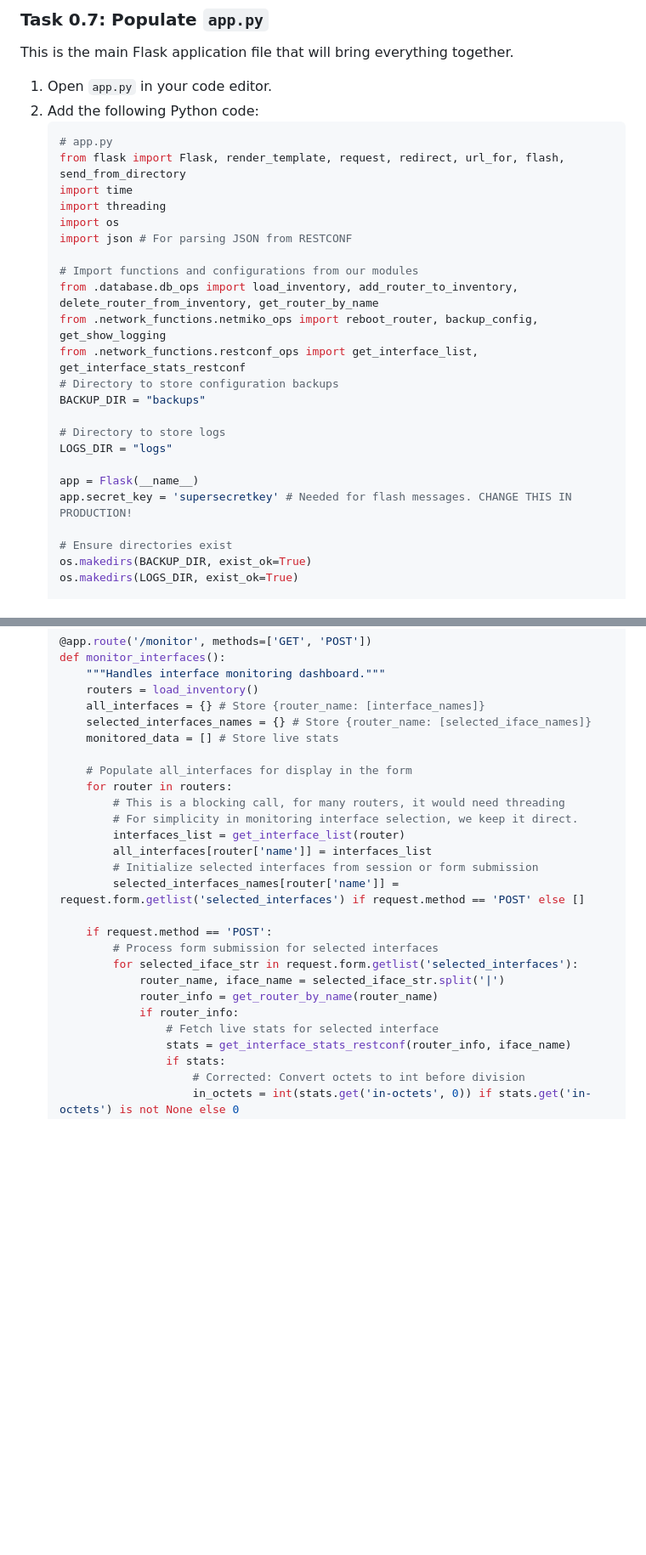
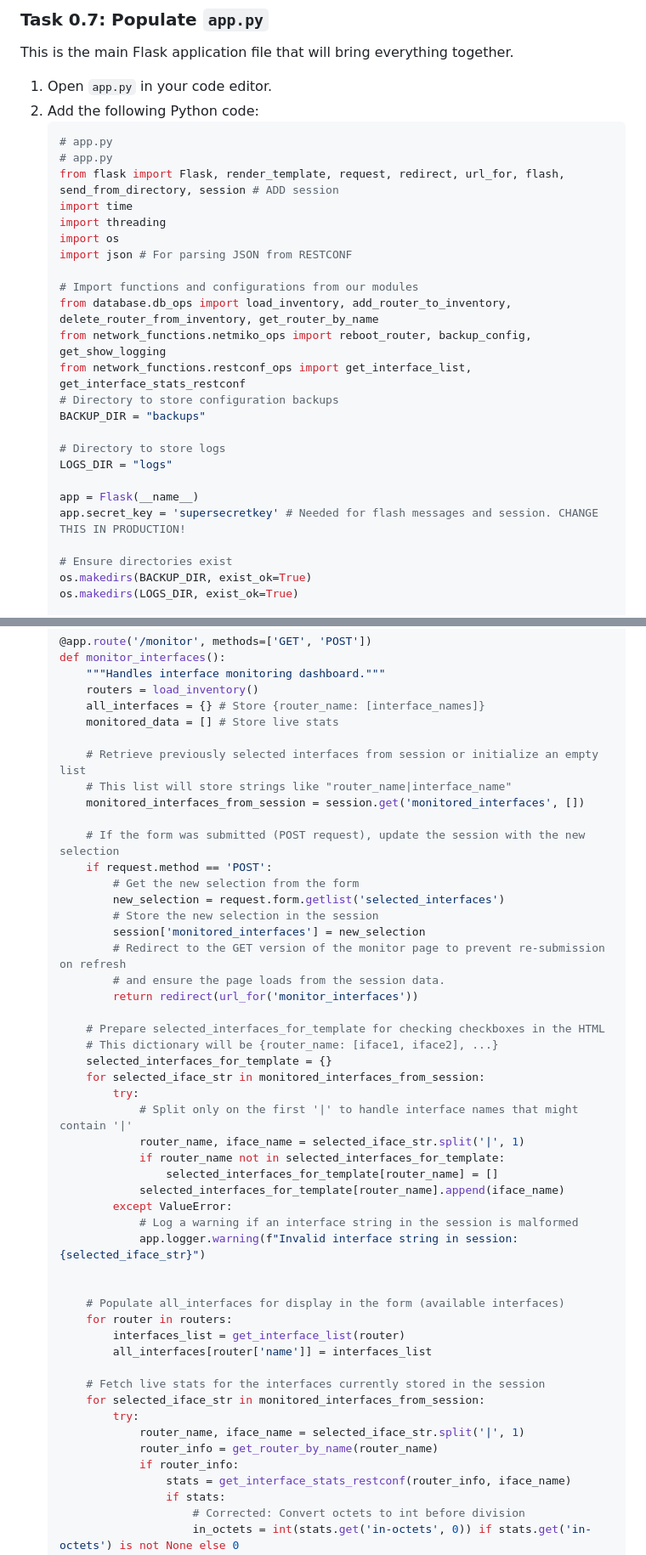
Before and after one commit to tanthanh85/network-automation-course, a Markdown page: modules/10_router_central_management/lab10.md, 2 parts joined by grey strips. Shown: that part at 85% size. Drawn GitHub-style; blank space fills up the shorter version.

Commit message:
fixed lab 10

````diff
--- a/modules/10_router_central_management/lab10.md
+++ b/modules/10_router_central_management/lab10.md
@@ -1091,16 +1091,17 @@ This is the main Flask application file that will bring everything together.
 2.  Add the following Python code:
     ```python
     # app.py
-    from flask import Flask, render_template, request, redirect, url_for, flash, send_from_directory
+    # app.py
+    from flask import Flask, render_template, request, redirect, url_for, flash, send_from_directory, session # ADD session
     import time
     import threading
     import os
     import json # For parsing JSON from RESTCONF
 
     # Import functions and configurations from our modules
-    from .database.db_ops import load_inventory, add_router_to_inventory, delete_router_from_inventory, get_router_by_name
-    from .network_functions.netmiko_ops import reboot_router, backup_config, get_show_logging
-    from .network_functions.restconf_ops import get_interface_list, get_interface_stats_restconf
+    from database.db_ops import load_inventory, add_router_to_inventory, delete_router_from_inventory, get_router_by_name
+    from network_functions.netmiko_ops import reboot_router, backup_config, get_show_logging
+    from network_functions.restconf_ops import get_interface_list, get_interface_stats_restconf
     # Directory to store configuration backups
     BACKUP_DIR = "backups"
 
@@ -1108,7 +1109,7 @@ This is the main Flask application file that will bring everything together.
     LOGS_DIR = "logs"
 
     app = Flask(__name__)
-    app.secret_key = 'supersecretkey' # Needed for flash messages. CHANGE THIS IN PRODUCTION!
+    app.secret_key = 'supersecretkey' # Needed for flash messages and session. CHANGE THIS IN PRODUCTION!
 
     # Ensure directories exist
     os.makedirs(BACKUP_DIR, exist_ok=True)
@@ -1245,25 +1246,48 @@ This is the main Flask application file that will bring everything together.
         """Handles interface monitoring dashboard."""
         routers = load_inventory()
         all_interfaces = {} # Store {router_name: [interface_names]}
-        selected_interfaces_names = {} # Store {router_name: [selected_iface_names]}
         monitored_data = [] # Store live stats
 
-        # Populate all_interfaces for display in the form
+        # Retrieve previously selected interfaces from session or initialize an empty list
+        # This list will store strings like "router_name|interface_name"
+        monitored_interfaces_from_session = session.get('monitored_interfaces', [])
+
+        # If the form was submitted (POST request), update the session with the new selection
+        if request.method == 'POST':
+            # Get the new selection from the form
+            new_selection = request.form.getlist('selected_interfaces')
+            # Store the new selection in the session
+            session['monitored_interfaces'] = new_selection
+            # Redirect to the GET version of the monitor page to prevent re-submission on refresh
+            # and ensure the page loads from the session data.
+            return redirect(url_for('monitor_interfaces'))
+
+        # Prepare selected_interfaces_for_template for checking checkboxes in the HTML
+        # This dictionary will be {router_name: [iface1, iface2], ...}
+        selected_interfaces_for_template = {}
+        for selected_iface_str in monitored_interfaces_from_session:
+            try:
+                # Split only on the first '|' to handle interface names that might contain '|'
+                router_name, iface_name = selected_iface_str.split('|', 1)
+                if router_name not in selected_interfaces_for_template:
+                    selected_interfaces_for_template[router_name] = []
+                selected_interfaces_for_template[router_name].append(iface_name)
+            except ValueError:
+                # Log a warning if an interface string in the session is malformed
+                app.logger.warning(f"Invalid interface string in session: {selected_iface_str}")
+
+
+        # Populate all_interfaces for display in the form (available interfaces)
         for router in routers:
-            # This is a blocking call, for many routers, it would need threading
-            # For simplicity in monitoring interface selection, we keep it direct.
             interfaces_list = get_interface_list(router)
             all_interfaces[router['name']] = interfaces_list
-            # Initialize selected interfaces from session or form submission
-            selected_interfaces_names[router['name']] = request.form.getlist('selected_interfaces') if request.method == 'POST' else []
 
-        if request.method == 'POST':
-            # Process form submission for selected interfaces
-            for selected_iface_str in request.form.getlist('selected_interfaces'):
-                router_name, iface_name = selected_iface_str.split('|')
+        # Fetch live stats for the interfaces currently stored in the session
+        for selected_iface_str in monitored_interfaces_from_session:
+            try:
+                router_name, iface_name = selected_iface_str.split('|', 1)
                 router_info = get_router_by_name(router_name)
                 if router_info:
-                    # Fetch live stats for selected interface
                     stats = get_interface_stats_restconf(router_info, iface_name)
                     if stats:
                         # Corrected: Convert octets to int before division
````
Also changed, not shown: other parts of modules/10_router_central_management/lab10.md (+6 -4 lines).
